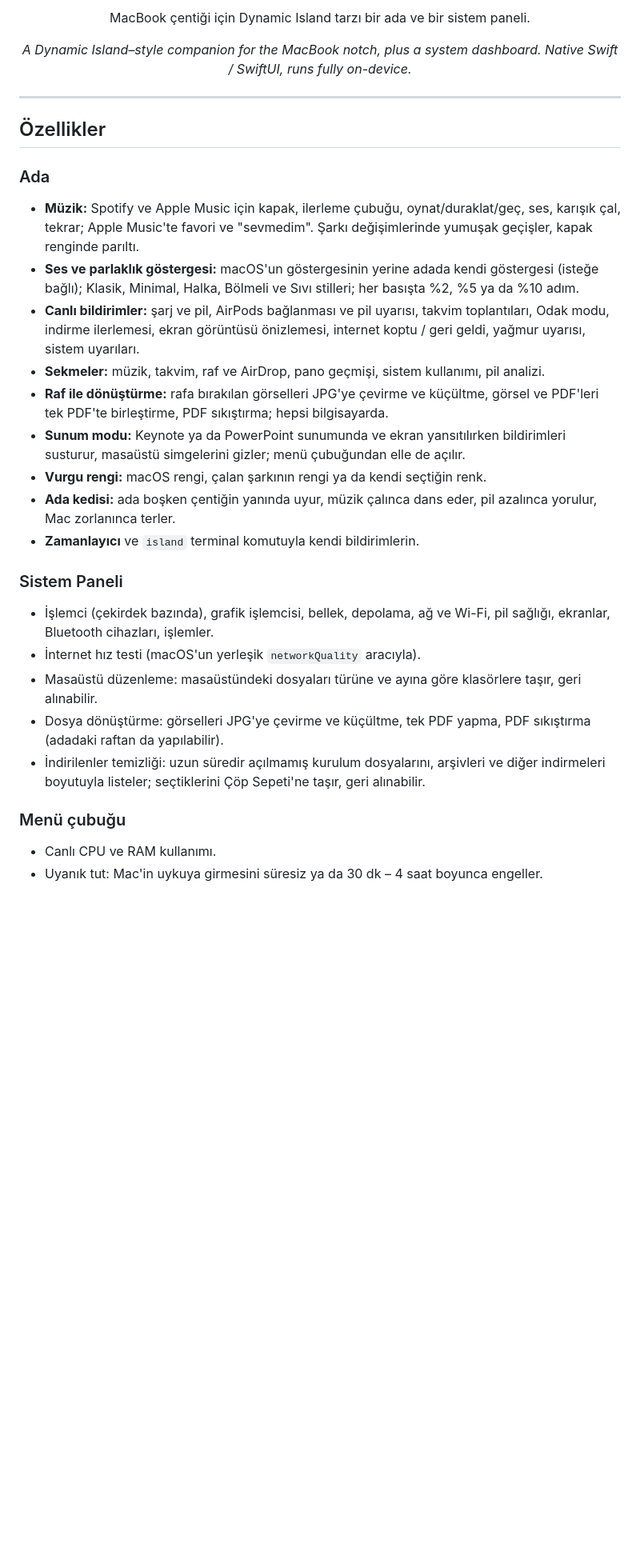
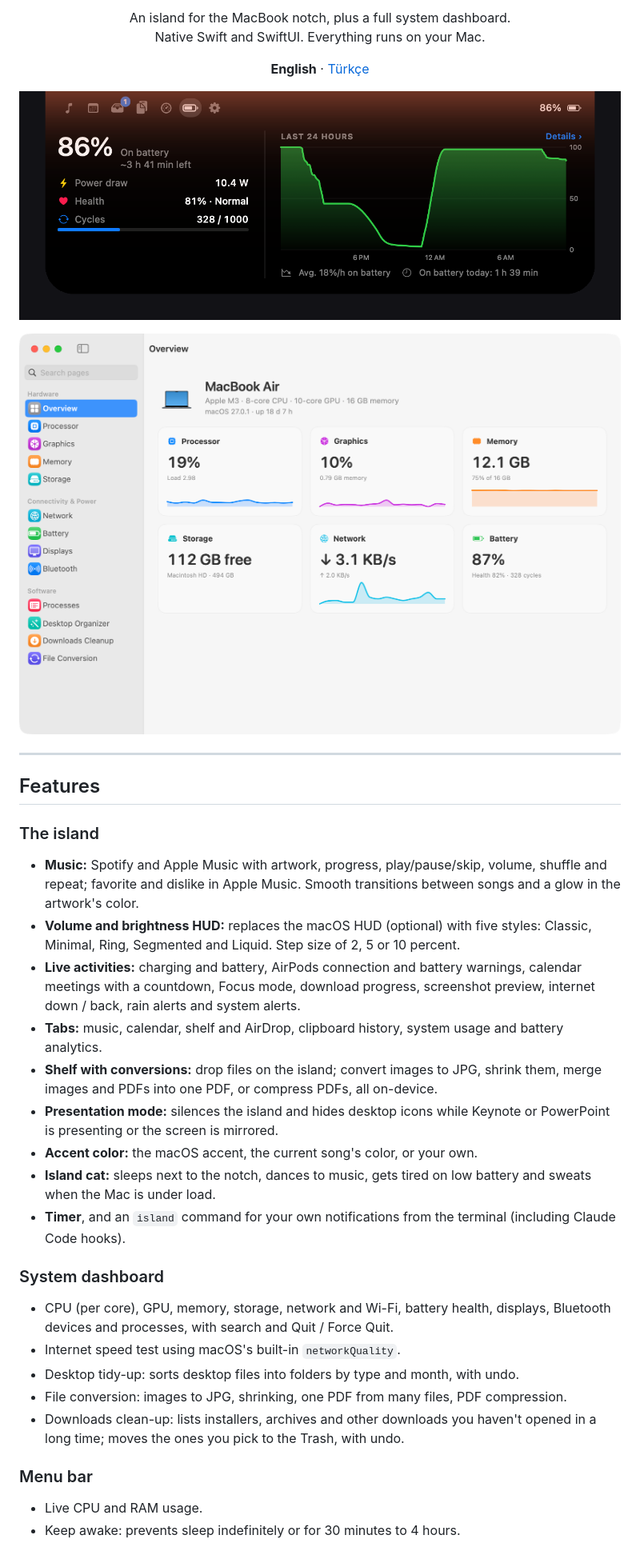
Before and after one commit to caganerdal/DynIsl, a Markdown page: README.md, the part around one of its changes. Shown at 80% size. Rendered like a GitHub page; pictures changed too: docs/images/dashboard.png (added), docs/images/island.png (added); blank space fills up the shorter version.

Commit message:
MIT lisansı, İngilizce README ve ekran görüntüleri, katkı rehberi ve hata bildirim şablonları

```diff
--- a/README.md
+++ b/README.md
@@ -8,31 +8,39 @@
 
-<p align="center">MacBook çentiği için Dynamic Island tarzı bir ada ve bir sistem paneli.</p>
+<p align="center">An island for the MacBook notch, plus a full system dashboard.<br>Native Swift and SwiftUI. Everything runs on your Mac.</p>
 
-<p align="center"><em>A Dynamic Island–style companion for the MacBook notch, plus a system dashboard. Native Swift / SwiftUI, runs fully on-device.</em></p>
+<p align="center"><strong>English</strong> · <a href="README.tr.md">Türkçe</a></p>
+
+<p align="center">
+  <img src="docs/images/island.png" width="820" alt="DynIsl island expanded under the notch">
+</p>
+
+<p align="center">
+  <img src="docs/images/dashboard.png" width="820" alt="DynIsl system dashboard">
+</p>
 
 ---
 
-## Özellikler
+## Features
 
-### Ada
-- **Müzik:** Spotify ve Apple Music için kapak, ilerleme çubuğu, oynat/duraklat/geç, ses, karışık çal, tekrar; Apple Music'te favori ve "sevmedim". Şarkı değişimlerinde yumuşak geçişler, kapak renginde parıltı.
-- **Ses ve parlaklık göstergesi:** macOS'un göstergesinin yerine adada kendi göstergesi (isteğe bağlı); Klasik, Minimal, Halka, Bölmeli ve Sıvı stilleri; her basışta %2, %5 ya da %10 adım.
-- **Canlı bildirimler:** şarj ve pil, AirPods bağlanması ve pil uyarısı, takvim toplantıları, Odak modu, indirme ilerlemesi, ekran görüntüsü önizlemesi, internet koptu / geri geldi, yağmur uyarısı, sistem uyarıları.
-- **Sekmeler:** müzik, takvim, raf ve AirDrop, pano geçmişi, sistem kullanımı, pil analizi.
-- **Raf ile dönüştürme:** rafa bırakılan görselleri JPG'ye çevirme ve küçültme, görsel ve PDF'leri tek PDF'te birleştirme, PDF sıkıştırma; hepsi bilgisayarda.
-- **Sunum modu:** Keynote ya da PowerPoint sunumunda ve ekran yansıtılırken bildirimleri susturur, masaüstü simgelerini gizler; menü çubuğundan elle de açılır.
-- **Vurgu rengi:** macOS rengi, çalan şarkının rengi ya da kendi seçtiğin renk.
-- **Ada kedisi:** ada boşken çentiğin yanında uyur, müzik çalınca dans eder, pil azalınca yorulur, Mac zorlanınca terler.
-- **Zamanlayıcı** ve `island` terminal komutuyla kendi bildirimlerin.
+### The island
+- **Music:** Spotify and Apple Music with artwork, progress, play/pause/skip, volume, shuffle and repeat; favorite and dislike in Apple Music. Smooth transitions between songs and a glow in the artwork's color.
+- **Volume and brightness HUD:** replaces the macOS HUD (optional) with five styles: Classic, Minimal, Ring, Segmented and Liquid. Step size of 2, 5 or 10 percent.
+- **Live activities:** charging and battery, AirPods connection and battery warnings, calendar meetings with a countdown, Focus mode, download progress, screenshot preview, internet down / back, rain alerts and system alerts.
+- **Tabs:** music, calendar, shelf and AirDrop, clipboard history, system usage and battery analytics.
+- **Shelf with conversions:** drop files on the island; convert images to JPG, shrink them, merge images and PDFs into one PDF, or compress PDFs, all on-device.
+- **Presentation mode:** silences the island and hides desktop icons while Keynote or PowerPoint is presenting or the screen is mirrored.
+- **Accent color:** the macOS accent, the current song's color, or your own.
+- **Island cat:** sleeps next to the notch, dances to music, gets tired on low battery and sweats when the Mac is under load.
+- **Timer**, and an `island` command for your own notifications from the terminal (including Claude Code hooks).
 
-### Sistem Paneli
-- İşlemci (çekirdek bazında), grafik işlemcisi, bellek, depolama, ağ ve Wi-Fi, pil sağlığı, ekranlar, Bluetooth cihazları, işlemler.
-- İnternet hız testi (macOS'un yerleşik `networkQuality` aracıyla).
-- Masaüstü düzenleme: masaüstündeki dosyaları türüne ve ayına göre klasörlere taşır, geri alınabilir.
-- Dosya dönüştürme: görselleri JPG'ye çevirme ve küçültme, tek PDF yapma, PDF sıkıştırma (adadaki raftan da yapılabilir).
-- İndirilenler temizliği: uzun süredir açılmamış kurulum dosyalarını, arşivleri ve diğer indirmeleri boyutuyla listeler; seçtiklerini Çöp Sepeti'ne taşır, geri alınabilir.
+### System dashboard
+- CPU (per core), GPU, memory, storage, network and Wi-Fi, battery health, displays, Bluetooth devices and processes, with search and Quit / Force Quit.
+- Internet speed test using macOS's built-in `networkQuality`.
+- Desktop tidy-up: sorts desktop files into folders by type and month, with undo.
+- File conversion: images to JPG, shrinking, one PDF from many files, PDF compression.
+- Downloads clean-up: lists installers, archives and other downloads you haven't opened in a long time; moves the ones you pick to the Trash, with undo.
 
-### Menü çubuğu
-- Canlı CPU ve RAM kullanımı.
-- Uyanık tut: Mac'in uykuya girmesini süresiz ya da 30 dk – 4 saat boyunca engeller.
+### Menu bar
+- Live CPU and RAM usage.
+- Keep awake: prevents sleep indefinitely or for 30 minutes to 4 hours.
 
```
Also changed, not shown: other parts of README.md (+48 -51 lines), CONTRIBUTING.md (added, +35 -0 lines), README.tr.md (added, +129 -0 lines), 4 other files.
